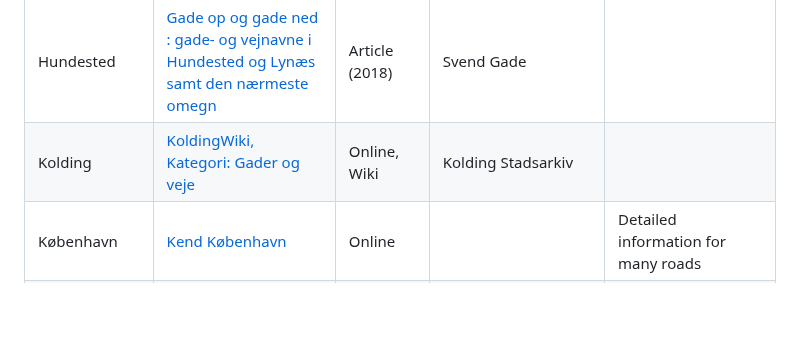
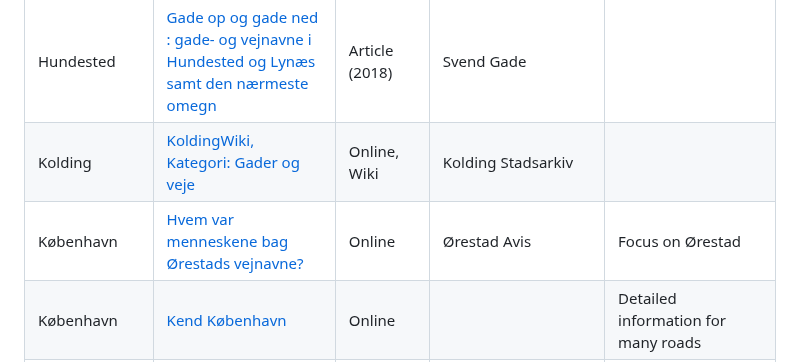
Before and after one commit to PeterBrodersen/osmetymology, a Markdown page: Resources.md, the part around the change. Rendered like a GitHub page; blank space fills up the shorter version.

Commit message:
Resources, Ørestad

```diff
--- a/Resources.md
+++ b/Resources.md
@@ -23,6 +23,7 @@ Resources for getting information about the origin of Danish street names.
 | Hvidovre         | [Historien bag vejnavnet](https://forstadsmuseet.dk/historien-om/historien-bag-vejnavnet/) | Online | Forstadsmuseet | Many roads |
 | Hundested        | [Gade op og gade ned : gade- og vejnavne i Hundested og Lynæs samt den nærmeste omegn](https://bibliotek.dk/materiale/gade-op-og-gade-ned_svend-gade/work-of%3A159002-lokalbibl%3A126271891?type=artikel) | Article (2018) | Svend Gade | |
 | Kolding          | [KoldingWiki, Kategori: Gader og veje](https://koldingwiki.dk/index.php?title=Kategori:Gader_og_veje) | Online, Wiki | Kolding Stadsarkiv |
+| København        | [Hvem var menneskene bag Ørestads vejnavne?](http://greir.dk/index.php/orestad/4629-hvem-var-menneskene-bag-orestads-vejnavne) | Online | Ørestad Avis | Focus on Ørestad |
 | København        | [Kend København](http://www.hovedstadshistorie.dk/) | Online | | Detailed information for many roads |
 | København        | [Storbyens Stednavne](https://bibliotek.dk/materiale/storbyens-stednavne_bent-joergensen-f-1944-/work-of%3A870970-basis%3A22413112?type=bog) | Book (1999) | Bent Jørgensen | Extremely detailed; pretty much every road is mentioned |
 | København        | [Urbane navne - storbyens sproglige dimension](https://vbn.aau.dk/ws/files/549463328/Ph.d._2016_Sandst_Appendiks.pdf) | Online, PDF | Line Sandst | Thesis (2016) |
```
